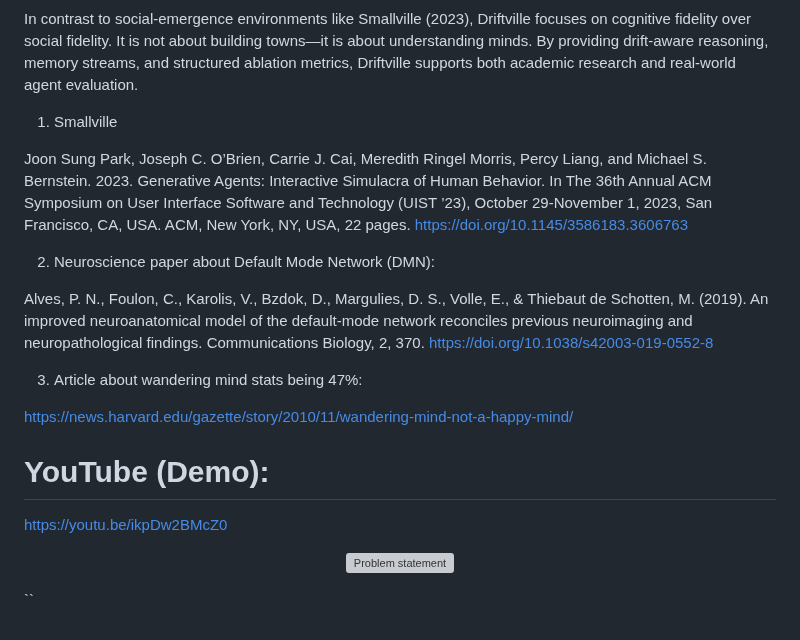
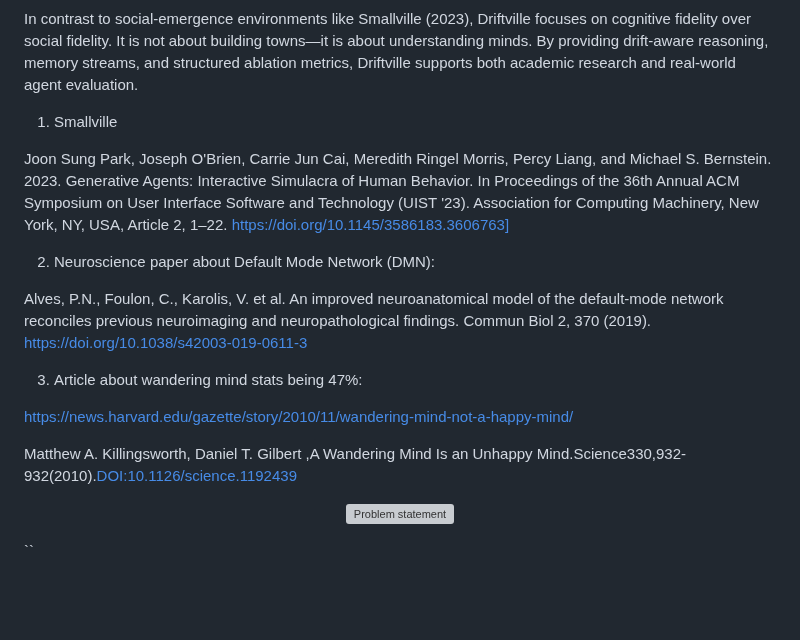
Before and after one commit to jaelin215/Driftville_Agent, a Markdown page: README.md, the part around the change. Drawn GitHub-style; blank space fills up the shorter version; grey boxes are pictures that could not be loaded.

Commit message:
updated citation to readme

```diff
--- a/README.md
+++ b/README.md
@@ -185,19 +185,18 @@ By providing drift-aware reasoning, memory streams, and structured ablation metr
 
 1) Smallville
 
-Joon Sung Park, Joseph C. O’Brien, Carrie J. Cai, Meredith Ringel Morris, Percy Liang, and Michael S. Bernstein. 2023. Generative Agents: Interactive Simulacra of Human Behavior. In The 36th Annual ACM Symposium on User Interface Software and Technology (UIST ’23), October 29-November 1, 2023, San Francisco, CA, USA. ACM, New York, NY, USA, 22 pages. https://doi.org/10.1145/3586183.3606763
+Joon Sung Park, Joseph O'Brien, Carrie Jun Cai, Meredith Ringel Morris, Percy Liang, and Michael S. Bernstein. 2023. Generative Agents: Interactive Simulacra of Human Behavior. In Proceedings of the 36th Annual ACM Symposium on User Interface Software and Technology (UIST '23). Association for Computing Machinery, New York, NY, USA, Article 2, 1–22. https://doi.org/10.1145/3586183.3606763]
 
 2) Neuroscience paper about Default Mode Network (DMN):
 
-Alves, P. N., Foulon, C., Karolis, V., Bzdok, D., Margulies, D. S., Volle, E., & Thiebaut de Schotten, M. (2019). An improved neuroanatomical model of the default-mode network reconciles previous neuroimaging and neuropathological findings. Communications Biology, 2, 370. https://doi.org/10.1038/s42003-019-0552-8
+Alves, P.N., Foulon, C., Karolis, V. et al. An improved neuroanatomical model of the default-mode network reconciles previous neuroimaging and neuropathological findings. Commun Biol 2, 370 (2019). https://doi.org/10.1038/s42003-019-0611-3
+
 
 3) Article about wandering mind stats being 47%:
 
 https://news.harvard.edu/gazette/story/2010/11/wandering-mind-not-a-happy-mind/
 
-# YouTube (Demo):
-
-https://youtu.be/ikpDw2BMcZ0
+Matthew A. Killingsworth, Daniel T. Gilbert ,A Wandering Mind Is an Unhappy Mind.Science330,932-932(2010).[DOI:10.1126/science.1192439](https://doi.org/10.1126/science.1192439)
 
 <p align="center">
   <img src="app/img/problem_statement.png" alt="Problem statement">
```
